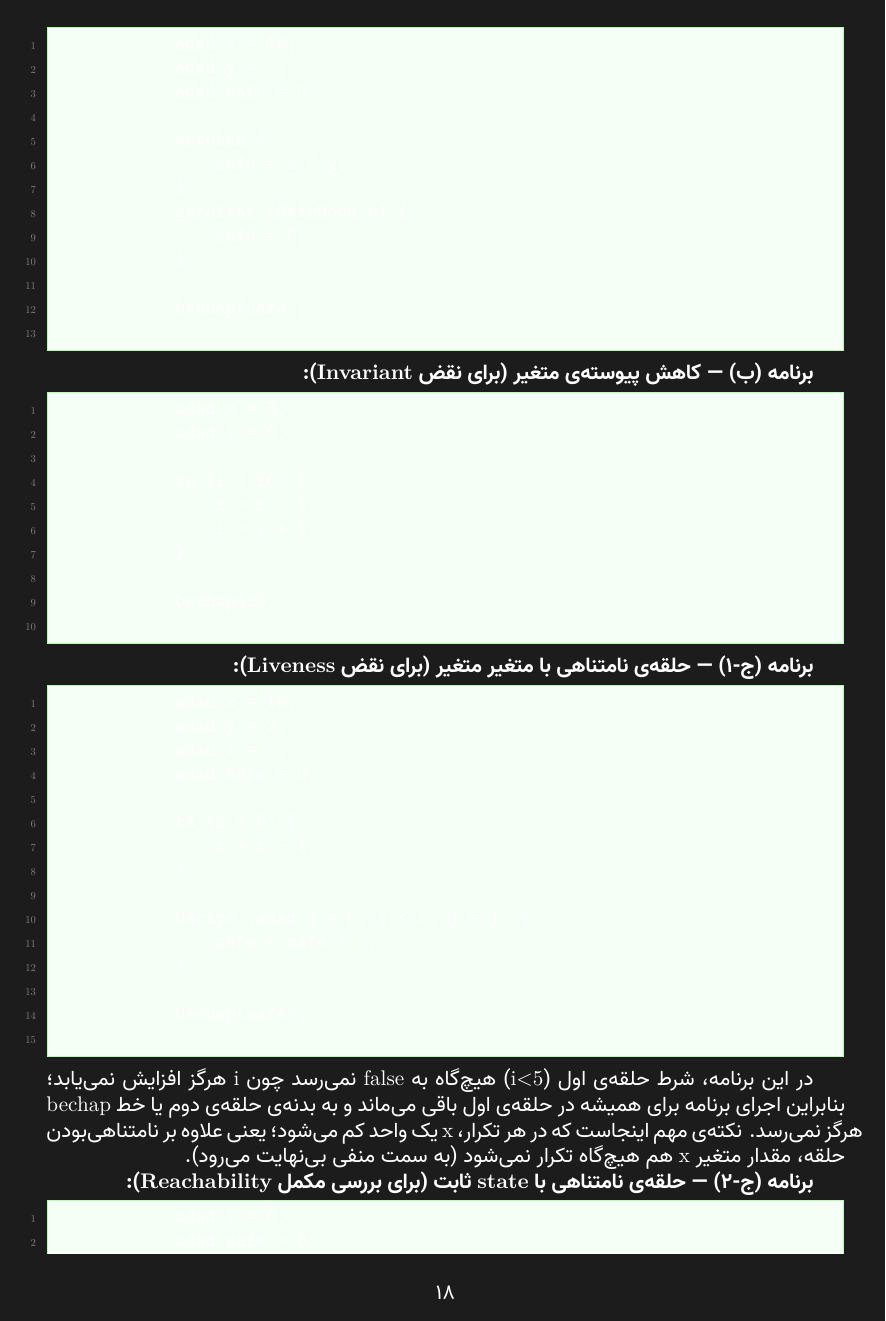
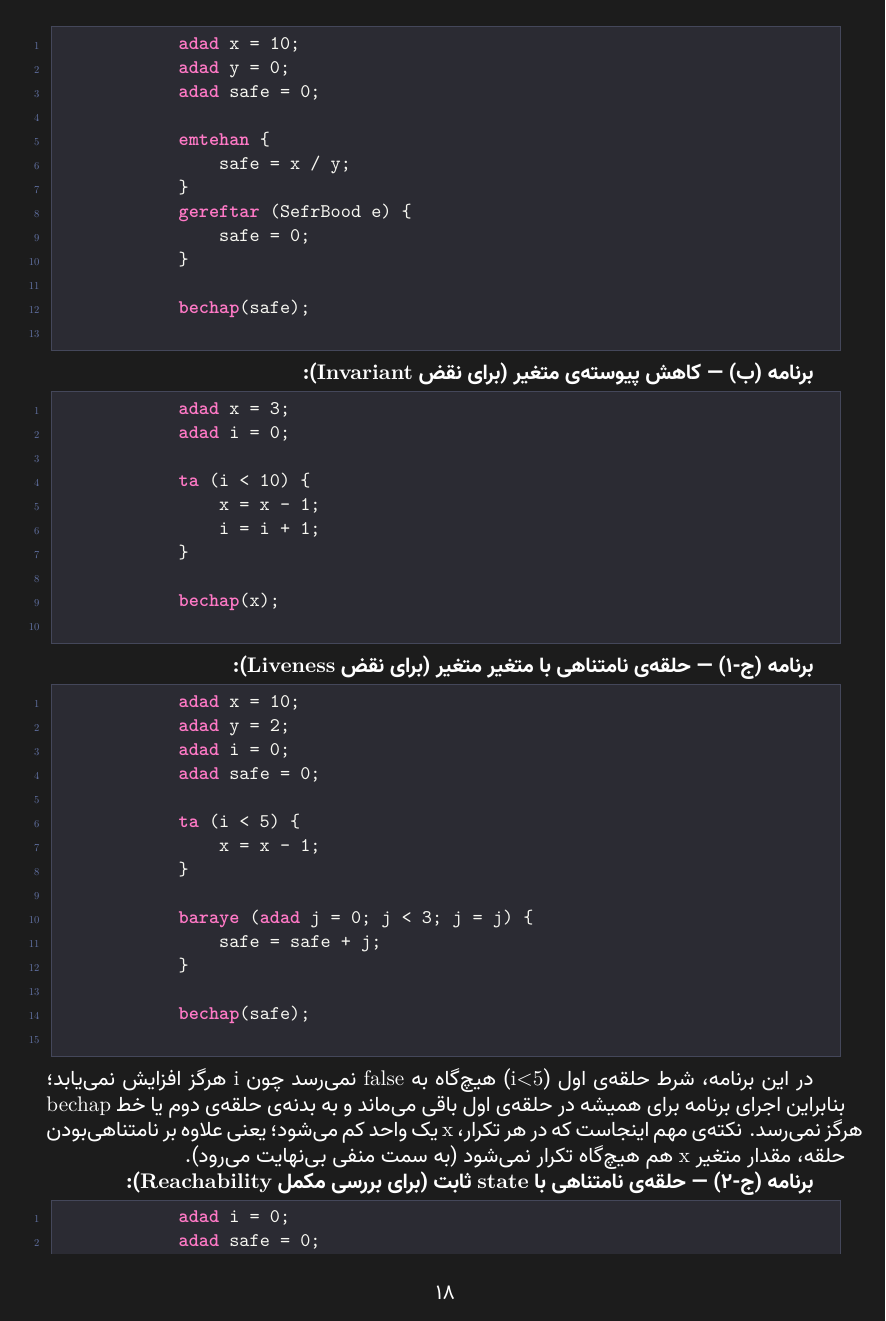
Before and after one commit to Amirhossein-pirnezhad/Module-Checker, a LaTeX document (report/document.tex): page 19 of 31. Compiled offline with XeLaTeX.

Commit message:
style of hash code

```diff
--- a/report/document.tex
+++ b/report/document.tex
@@ -30,7 +30,7 @@ Path = fonts/ ]
 
 
 
-\title{گزارش فاز اول پروژه \\ تبدیل زبان Hash به Promela}
+\title{گزارش فاز پروژه \\ تبدیل زبان Hash به Promela}
 \author{فاطمه باقریان --- امیرحسین پیرنژاد}
 \date{تیر ماه 1405}
 
@@ -51,13 +51,13 @@ Path = fonts/ ]
 
 \lstdefinestyle{termstyle}{
 	language={},
-	basicstyle=\ttfamily\small,
-	keywordstyle=\color{white},
-	commentstyle=\color{white},
-	stringstyle=\color{white},
+	basicstyle=\ttfamily\small\color{white},  % متن سفید برای پس‌زمینه تیره
+	keywordstyle=\color{cyan},
+	commentstyle=\color{green},
+	stringstyle=\color{yellow},
 	identifierstyle=\color{white},
 	numbers=left,
-	numberstyle=\tiny\color{white},
+	numberstyle=\tiny\color{gray},
 	frame=single,
 	rulecolor=\color{white},
 	breaklines=true,
@@ -72,13 +72,99 @@ Path = fonts/ ]
 	xrightmargin=4pt,
 }
 
+% ==================== تعریف زبان Hash برای Listings ====================
+\lstdefinelanguage{Hash}{
+	morekeywords={adad, boole, age, bood, vagarna, ta, baraye, shekan, edame, gereftar, emtehan, bechap, dorost, nadorost},
+	sensitive=true,
+	morecomment=[l]{//},
+	morecomment=[s]{/*}{*/},
+	morestring=[b]",
+}
+
+% ==================== پالت رنگی تم تیره ====================
+\definecolor{codeBg}{HTML}{2B2B33}
+\definecolor{codeBorder}{HTML}{44475A}
+\definecolor{codeKeyword}{HTML}{FF79C6}
+\definecolor{codeComment}{HTML}{7F849C}
+\definecolor{codeString}{HTML}{F1FA8C}
+\definecolor{codeNumber}{HTML}{8BE9FD}
+\definecolor{codeText}{HTML}{F8F8F2}
+\definecolor{codeLineNo}{HTML}{6272A4}
+
+\definecolor{termBg}{HTML}{1E1E24}
+\definecolor{termBorder}{HTML}{3A3A44}
+\definecolor{termText}{HTML}{D8D8D8}
+\definecolor{termPrompt}{HTML}{8BE9FD}
+\definecolor{termHighlight}{HTML}{FF9E64}
+
+\definecolor{cmdBg}{HTML}{242430}
+\definecolor{cmdBorder}{HTML}{50FA7B}
+
+% ==================== استایل کد Hash ====================
 \lstdefinestyle{hashstyle}{
-	backgroundcolor=\color{green!4},
-	rulecolor=\color{green!30},
+	language=Hash,
+	backgroundcolor=\color{codeBg},
+	rulecolor=\color{codeBorder},
+	frame=single,
+	framerule=0.6pt,
+	basicstyle=\ttfamily\small\color{codeText},
+	keywordstyle=\color{codeKeyword}\bfseries,
+	commentstyle=\color{codeComment}\itshape,
+	stringstyle=\color{codeString},
+	numberstyle=\tiny\color{codeLineNo},
+	numbers=left,
 	columns=fullflexible,
 	keepspaces=true,
-	xleftmargin=4pt,
-	xrightmargin=4pt,
+	xleftmargin=6pt,
+	xrightmargin=6pt,
+	breaklines=true,
+	showspaces=false,
+	showstringspaces=false,
+	tabsize=4,
+	literate=
+	{۰}{{0}}1 {۱}{{1}}1 {۲}{{2}}1 {۳}{{3}}1 {۴}{{4}}1
+	{۵}{{5}}1 {۶}{{6}}1 {۷}{{7}}1 {۸}{{8}}1 {۹}{{9}}1,
+}
+
+% ==================== استایل دستورات تک‌خطی (مثل spin -search ...) ====================
+\lstdefinestyle{codestyle}{
+	language={},
+	backgroundcolor=\color{cmdBg},
+	rulecolor=\color{cmdBorder},
+	frame=single,
+	framerule=0.6pt,
+	basicstyle=\ttfamily\small\color{codeText},
+	numbers=none,
+	columns=fullflexible,
+	keepspaces=true,
+	xleftmargin=6pt,
+	xrightmargin=6pt,
+	breaklines=true,
+	showspaces=false,
+	showstringspaces=false,
+}
+
+% ==================== استایل خروجی ترمینال ====================
+\lstdefinestyle{termstyle}{
+	language={},
+	backgroundcolor=\color{termBg},
+	rulecolor=\color{termBorder},
+	frame=single,
+	framerule=0.6pt,
+	basicstyle=\ttfamily\small\color{termText},
+	keywordstyle=\color{termPrompt},
+	commentstyle=\color{codeComment}\itshape,
+	stringstyle=\color{termHighlight},
+	identifierstyle=\color{termText},
+	numbers=left,
+	numberstyle=\tiny\color{codeLineNo},
+	columns=fullflexible,
+	keepspaces=true,
+	xleftmargin=6pt,
+	xrightmargin=6pt,
+	breaklines=true,
+	showspaces=false,
+	showstringspaces=false,
 }
 
 % ==================== دستورات سفارشی ====================
```
Also changed, not shown: report/document.pdf.
